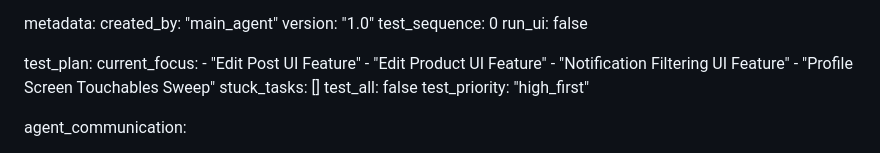
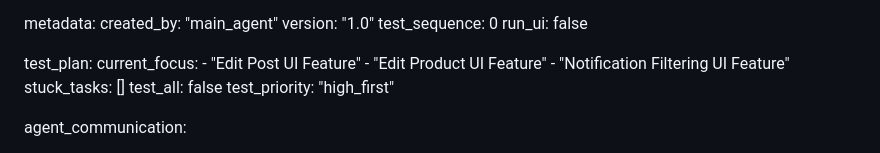
Before and after one commit to jarell94/grover, a Markdown page: test_result.md, the part around the change. Drawn GitHub-style.

Commit message:
auto-commit for 2841b384-7c32-4229-bcdb-47235d27dfba

```diff
--- a/test_result.md
+++ b/test_result.md
@@ -711,7 +711,6 @@ test_plan:
     - "Edit Post UI Feature"
     - "Edit Product UI Feature"
     - "Notification Filtering UI Feature"
-    - "Profile Screen Touchables Sweep"
   stuck_tasks: []
   test_all: false
   test_priority: "high_first"
```
